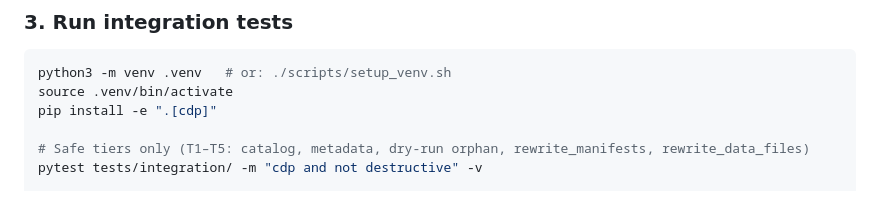
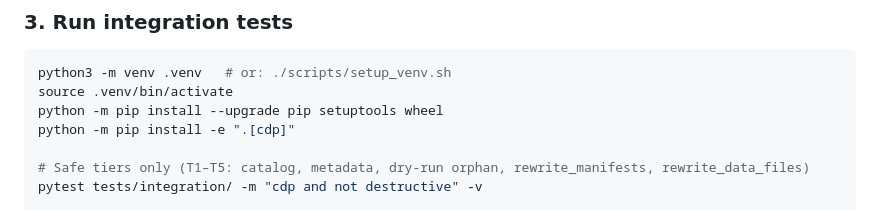
Before and after one commit to jshin-jackson/spark-iceberg-compaction, a Markdown page: README.md, the part around the change. Rendered like a GitHub page.

Commit message:
Document pip upgrade before cdp extra install in README
Co-authored-by: Cursor <cursoragent@cursor.com>

````diff
--- a/README.md
+++ b/README.md
@@ -104,7 +104,8 @@ Map these in `.env` using the `SPARK_CONF_` prefix (see `.env.example`).
 ```bash
 python3 -m venv .venv   # or: ./scripts/setup_venv.sh
 source .venv/bin/activate
-pip install -e ".[cdp]"
+python -m pip install --upgrade pip setuptools wheel
+python -m pip install -e ".[cdp]"
 
 # Safe tiers only (T1–T5: catalog, metadata, dry-run orphan, rewrite_manifests, rewrite_data_files)
 pytest tests/integration/ -m "cdp and not destructive" -v
````
